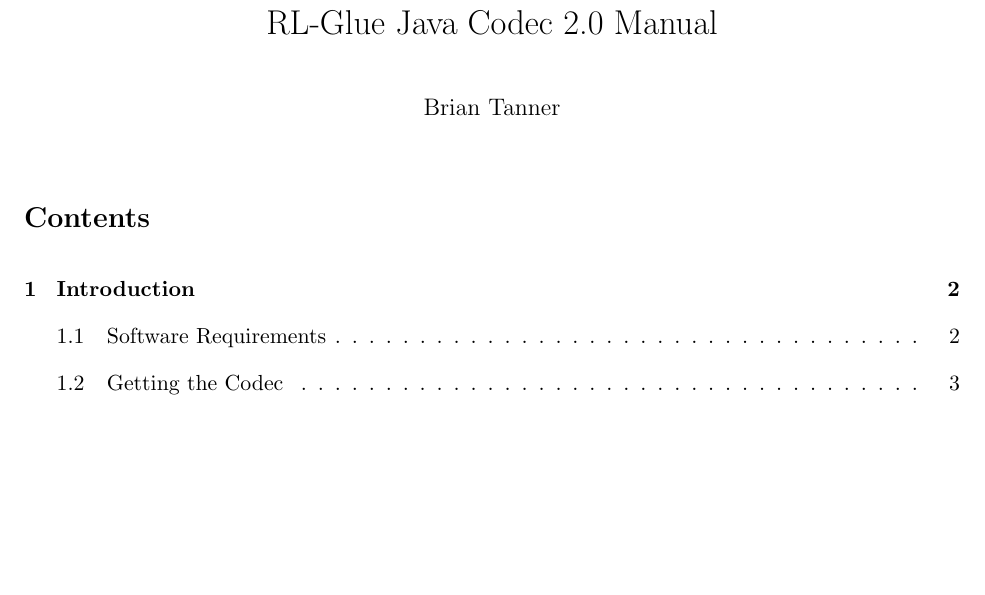
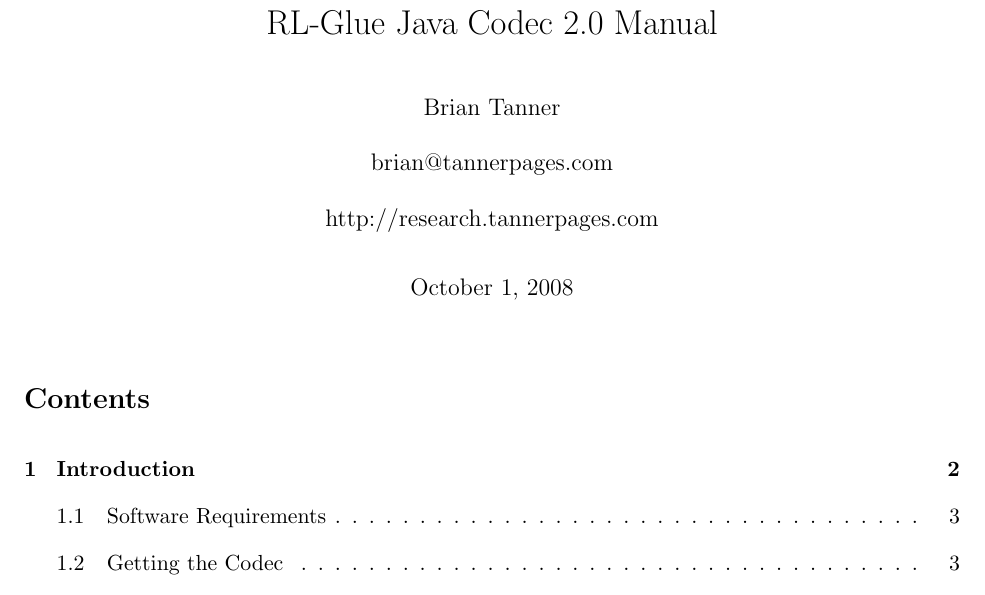
Before and after one commit to adamse/rl-glue-java-codec, a LaTeX document (docs/JavaCodec.tex): part of page 1 of 12, cut so that both start at the same text, the shorter picture padded with empty space. Compiled offline with pdfLaTeX; a LaTeX package or settings file that is missing is left out.

```diff
--- a/docs/JavaCodec.tex
+++ b/docs/JavaCodec.tex
@@ -11,8 +11,7 @@
 \setlength{\parskip}{10pt}
 
 \title{RL-Glue Java Codec 2.0 Manual }
-\author{Brian Tanner}
-\date{}
+\author{Brian Tanner \\\\brian@tannerpages.com \\\\http://research.tannerpages.com}
 
 \begin{document}
 \maketitle
```
Also changed, not shown: docs/JavaCodec.pdf, docs/JavaCodec.tex (3 more changed lines), 2 other files.
